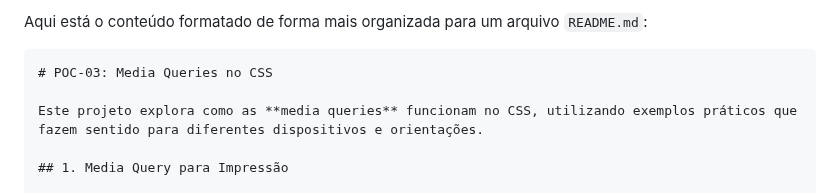
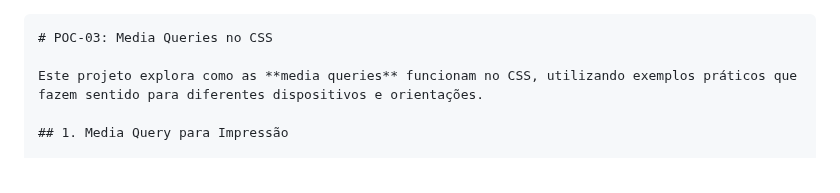
Before and after one commit to gabinellessen/POC-03, a Markdown page: README.md, the part around the change. Rendered like a GitHub page.

````diff
--- a/README.md
+++ b/README.md
@@ -1,5 +1,3 @@
-Aqui está o conteúdo formatado de forma mais organizada para um arquivo `README.md`:
-
 ```markdown
 # POC-03: Media Queries no CSS
 
````
